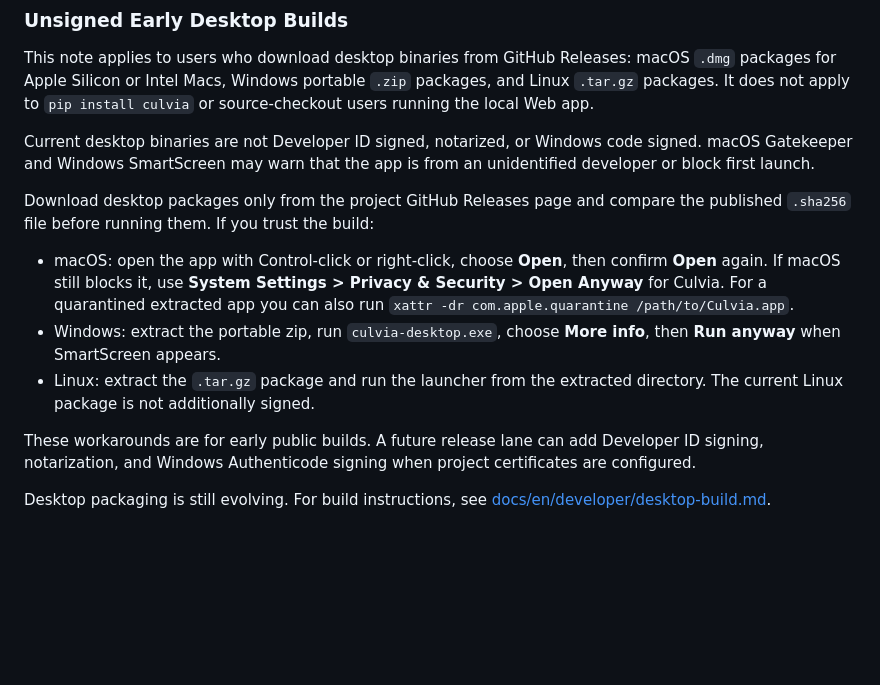
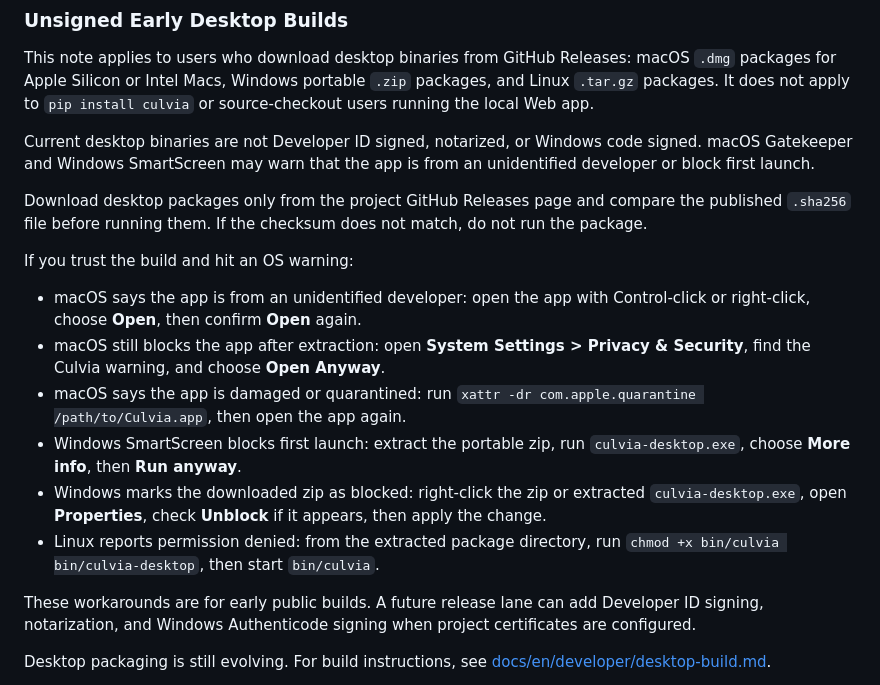
Before and after one commit to yangzhg/culvia, a Markdown page: README.md, the part around the change. GitHub-like rendering; blank space fills up the shorter version.

Commit message:
Explain unsigned binary warning fixes

```diff
--- a/README.md
+++ b/README.md
@@ -115,11 +115,16 @@ This note applies to users who download desktop binaries from GitHub Releases: m
 
 Current desktop binaries are not Developer ID signed, notarized, or Windows code signed. macOS Gatekeeper and Windows SmartScreen may warn that the app is from an unidentified developer or block first launch.
 
-Download desktop packages only from the project GitHub Releases page and compare the published `.sha256` file before running them. If you trust the build:
+Download desktop packages only from the project GitHub Releases page and compare the published `.sha256` file before running them. If the checksum does not match, do not run the package.
 
-- macOS: open the app with Control-click or right-click, choose **Open**, then confirm **Open** again. If macOS still blocks it, use **System Settings > Privacy & Security > Open Anyway** for Culvia. For a quarantined extracted app you can also run `xattr -dr com.apple.quarantine /path/to/Culvia.app`.
-- Windows: extract the portable zip, run `culvia-desktop.exe`, choose **More info**, then **Run anyway** when SmartScreen appears.
-- Linux: extract the `.tar.gz` package and run the launcher from the extracted directory. The current Linux package is not additionally signed.
+If you trust the build and hit an OS warning:
+
+- macOS says the app is from an unidentified developer: open the app with Control-click or right-click, choose **Open**, then confirm **Open** again.
+- macOS still blocks the app after extraction: open **System Settings > Privacy & Security**, find the Culvia warning, and choose **Open Anyway**.
+- macOS says the app is damaged or quarantined: run `xattr -dr com.apple.quarantine /path/to/Culvia.app`, then open the app again.
+- Windows SmartScreen blocks first launch: extract the portable zip, run `culvia-desktop.exe`, choose **More info**, then **Run anyway**.
+- Windows marks the downloaded zip as blocked: right-click the zip or extracted `culvia-desktop.exe`, open **Properties**, check **Unblock** if it appears, then apply the change.
+- Linux reports permission denied: from the extracted package directory, run `chmod +x bin/culvia bin/culvia-desktop`, then start `bin/culvia`.
 
 These workarounds are for early public builds. A future release lane can add Developer ID signing, notarization, and Windows Authenticode signing when project certificates are configured.
 
```
Also changed, not shown: README.zh-CN.md (+9 -4 lines).
